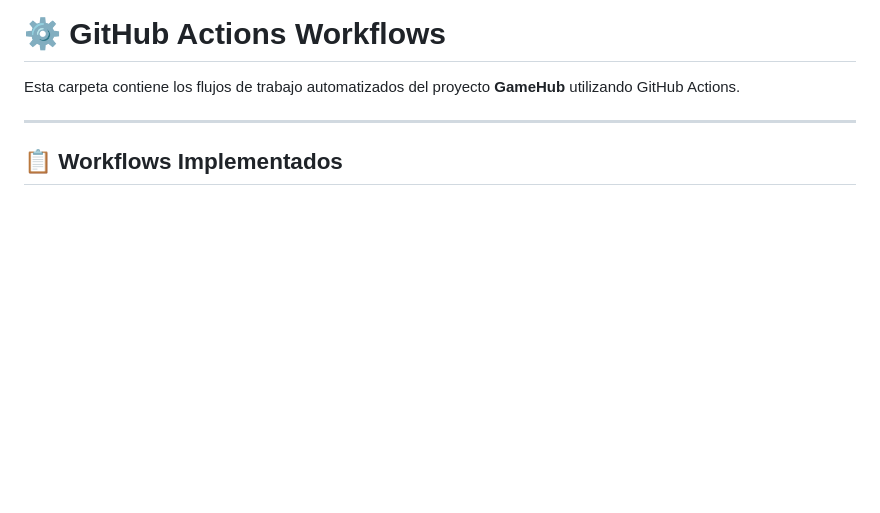
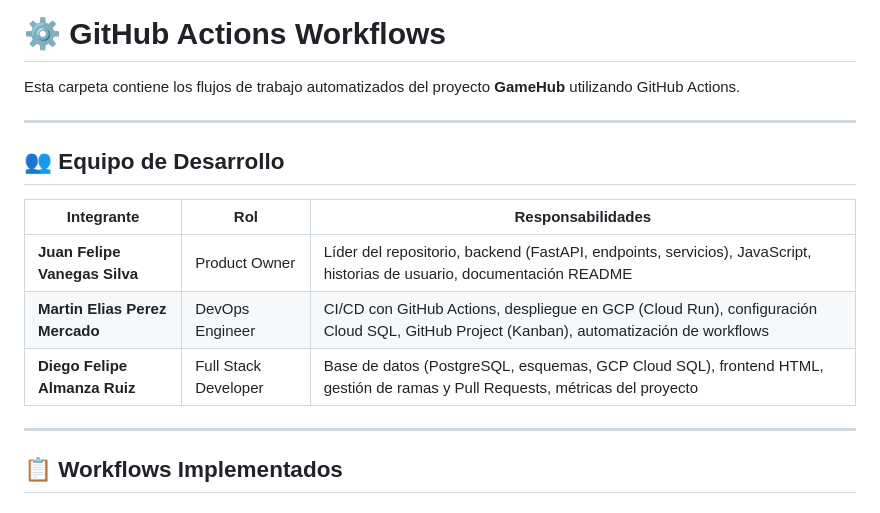
Before and after one commit to JuanFelipe017/video-game-api-project, a Markdown page: docs/github-actions.md, the part around the change. Drawn GitHub-style; blank space fills up the shorter version.

Commit message:
Readme Github Actions actualizado

```diff
--- a/docs/github-actions.md
+++ b/docs/github-actions.md
@@ -1,6 +1,16 @@
 # ⚙️ GitHub Actions Workflows
 
 Esta carpeta contiene los flujos de trabajo automatizados del proyecto **GameHub** utilizando GitHub Actions.
+
+---
+
+## 👥 Equipo de Desarrollo
+
+| Integrante | Rol | Responsabilidades |
+|---|---|---|
+| **Juan Felipe Vanegas Silva** | Product Owner | Líder del repositorio, backend (FastAPI, endpoints, servicios), JavaScript, historias de usuario, documentación README |
+| **Martin Elias Perez Mercado** | DevOps Engineer | CI/CD con GitHub Actions, despliegue en GCP (Cloud Run), configuración Cloud SQL, GitHub Project (Kanban), automatización de workflows |
+| **Diego Felipe Almanza Ruiz** | Full Stack Developer | Base de datos (PostgreSQL, esquemas, GCP Cloud SQL), frontend HTML, gestión de ramas y Pull Requests, métricas del proyecto |
 
 ---
 
```
